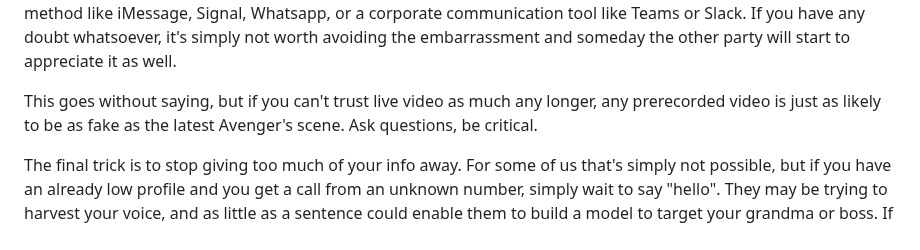
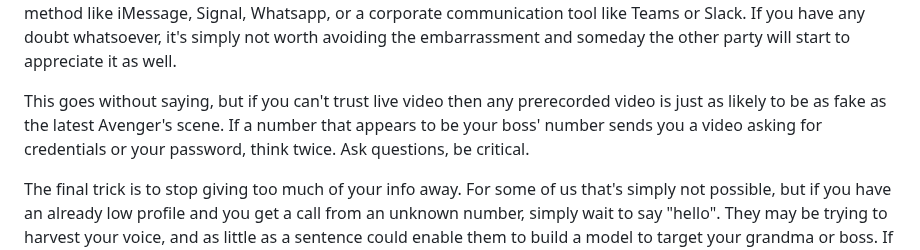
Before and after one commit to jmoak3/jmoak3.github.io, a Markdown page: posts/deepfake-fraud.md, the part around the change. GitHub-like rendering.

```diff
--- a/posts/deepfake-fraud.md
+++ b/posts/deepfake-fraud.md
@@ -66,7 +66,7 @@ You need to be wary by ensuring that all calls / meetings are from trusted sourc
 Look for glitches, graphical artifacts, or strange abberations in the video stream. If you're unsure, reach out to the party using a known communication method like iMessage, Signal, Whatsapp, or a corporate communication tool like Teams or Slack.
 If you have any doubt whatsoever, it's simply not worth avoiding the embarrassment and someday the other party will start to appreciate it as well.
 
-This goes without saying, but if you can't trust live video as much any longer, any prerecorded video is just as likely to be as fake as the latest Avenger's scene. Ask questions, be critical.
+This goes without saying, but if you can't trust live video then any prerecorded video is just as likely to be as fake as the latest Avenger's scene. If a number that appears to be your boss' number sends you a video asking for credentials or your password, think twice. Ask questions, be critical.
 
 The final trick is to stop giving too much of your info away. For some of us that's simply not possible, but if you have an already low profile and you get a call from an unknown number, simply wait to say "hello".
 They may be trying to harvest your voice, and as little as a sentence could enable them to build a model to target your grandma or boss. If the caller is legit, they will be eager to start the conversation. If you don't hear anything, hang up and block the number.
```
